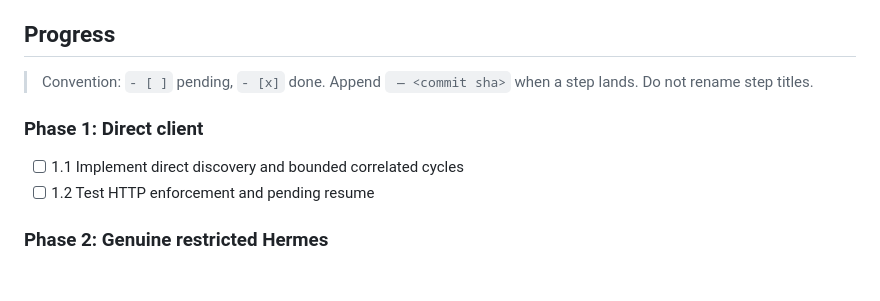
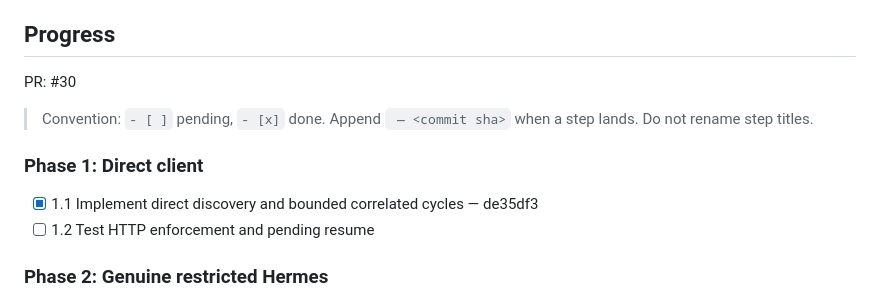
Before and after one commit to bsisduck/laya-layer, a Markdown page: .ai/runs/2026-10-03-restricted-agent-clients.md, the part around the change. Rendered like a GitHub page; blank space fills up the shorter version.

Commit message:
Record direct client contract validation

```diff
--- a/.ai/runs/2026-10-03-restricted-agent-clients.md
+++ b/.ai/runs/2026-10-03-restricted-agent-clients.md
@@ -56,11 +56,13 @@ Labels disabled. CLI/API task, no web UI changed.
 
 ## Progress
 
+PR: #30
+
 > Convention: `- [ ]` pending, `- [x]` done. Append ` — <commit sha>` when a step lands. Do not rename step titles.
 
 ### Phase 1: Direct client
 
-- [ ] 1.1 Implement direct discovery and bounded correlated cycles
+- [x] 1.1 Implement direct discovery and bounded correlated cycles — de35df3
 - [ ] 1.2 Test HTTP enforcement and pending resume
 
 ### Phase 2: Genuine restricted Hermes
```
